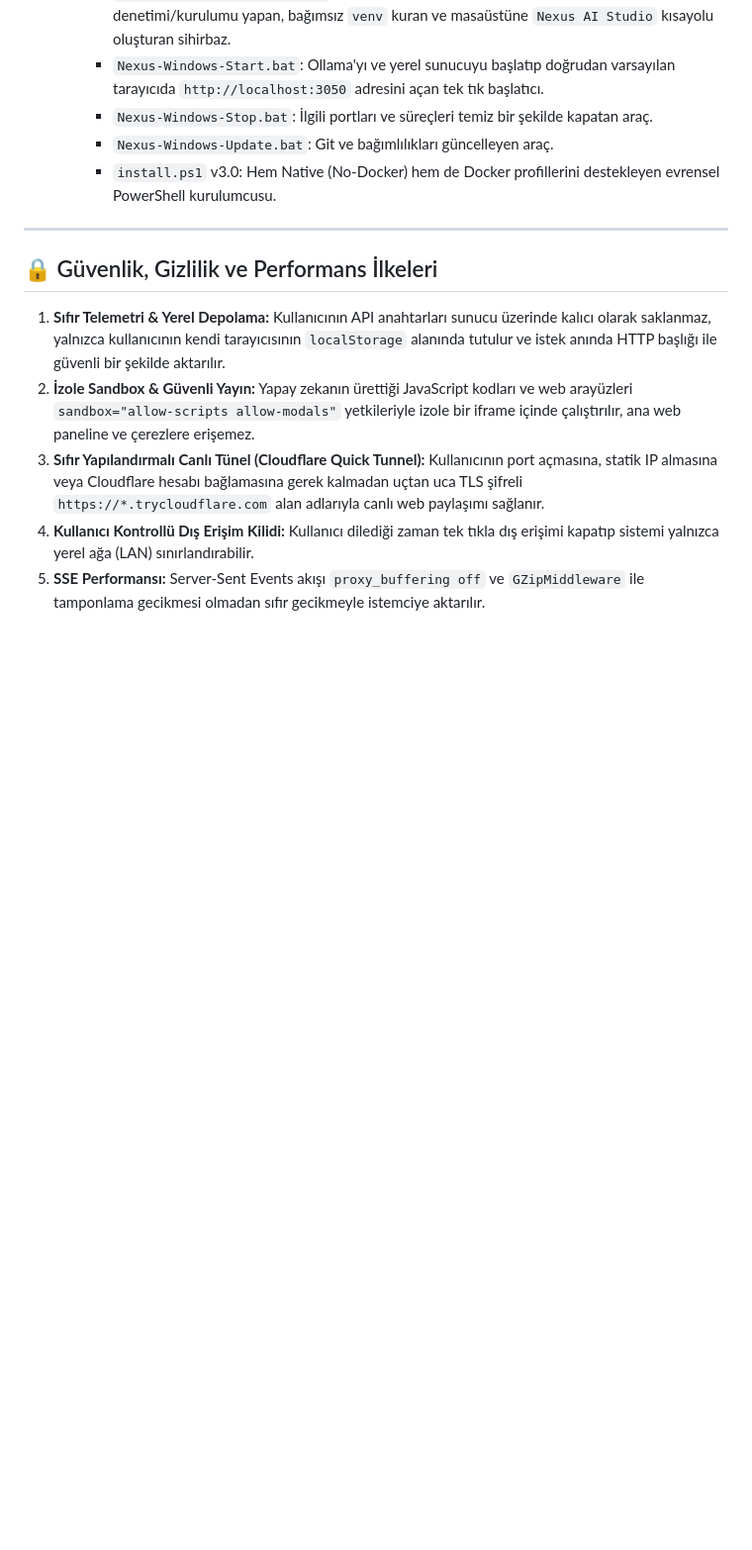
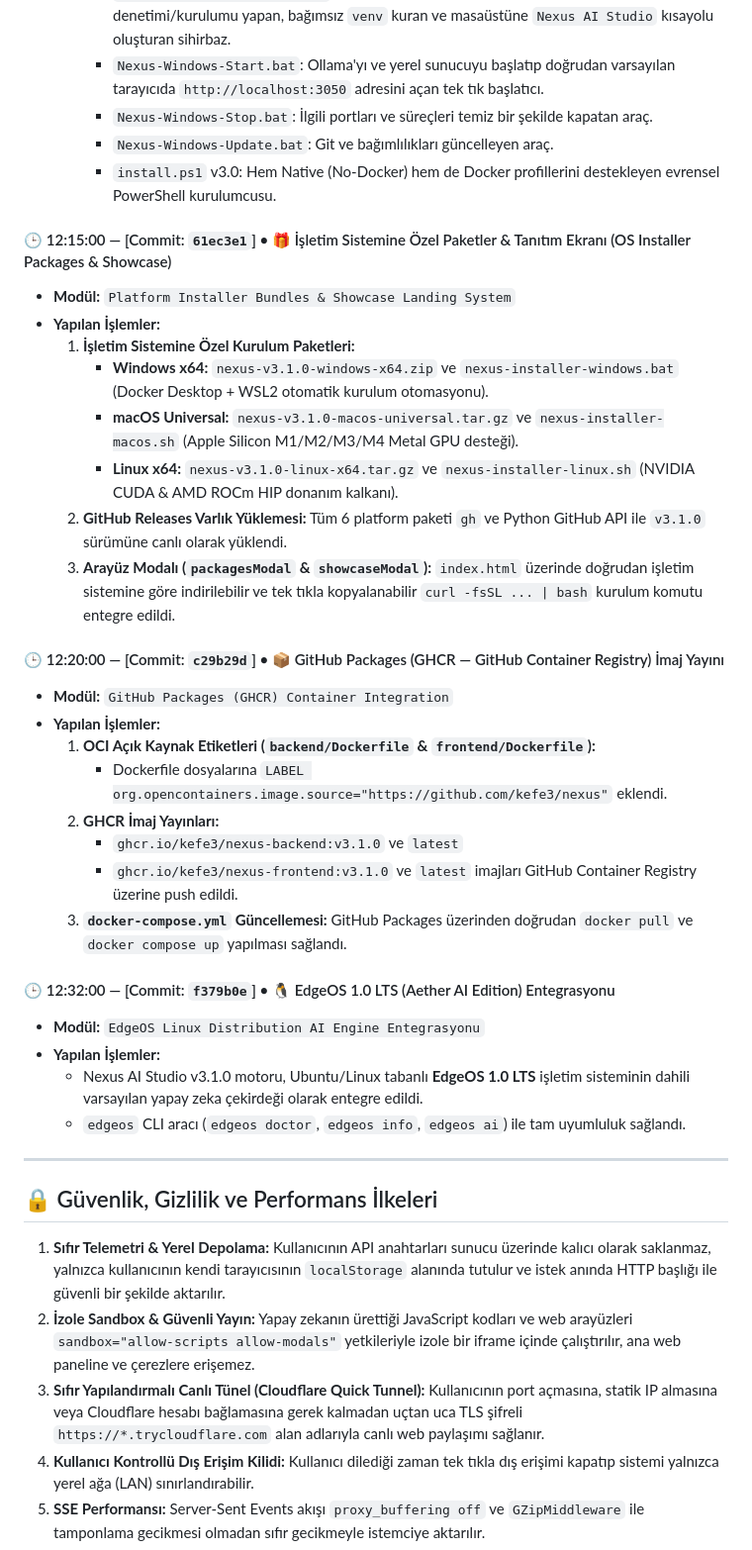
Before and after one commit to kefe3/nexus, a Markdown page: developing_log.md, the part around the change. Shown at 99% size. Rendered like a GitHub page; blank space fills up the shorter version.

```diff
--- a/developing_log.md
+++ b/developing_log.md
@@ -441,6 +441,32 @@ Bu dokümantasyon, **Nexus AI Studio & Cluster Control Panel** projesinin sıfı
      * `Nexus-Windows-Update.bat`: Git ve bağımlılıkları güncelleyen araç.
      * `install.ps1` v3.0: Hem Native (No-Docker) hem de Docker profillerini destekleyen evrensel PowerShell kurulumcusu.
 
+#### 🕒 12:15:00 — [Commit: `61ec3e1`] • 🎁 İşletim Sistemine Özel Paketler & Tanıtım Ekranı (OS Installer Packages & Showcase)
+* **Modül:** `Platform Installer Bundles & Showcase Landing System`
+* **Yapılan İşlemler:**
+  1. **İşletim Sistemine Özel Kurulum Paketleri:**
+     * **Windows x64:** `nexus-v3.1.0-windows-x64.zip` ve `nexus-installer-windows.bat` (Docker Desktop + WSL2 otomatik kurulum otomasyonu).
+     * **macOS Universal:** `nexus-v3.1.0-macos-universal.tar.gz` ve `nexus-installer-macos.sh` (Apple Silicon M1/M2/M3/M4 Metal GPU desteği).
+     * **Linux x64:** `nexus-v3.1.0-linux-x64.tar.gz` ve `nexus-installer-linux.sh` (NVIDIA CUDA & AMD ROCm HIP donanım kalkanı).
+  2. **GitHub Releases Varlık Yüklemesi:** Tüm 6 platform paketi `gh` ve Python GitHub API ile `v3.1.0` sürümüne canlı olarak yüklendi.
+  3. **Arayüz Modalı (`packagesModal` & `showcaseModal`):** `index.html` üzerinde doğrudan işletim sistemine göre indirilebilir ve tek tıkla kopyalanabilir `curl -fsSL ... | bash` kurulum komutu entegre edildi.
+
+#### 🕒 12:20:00 — [Commit: `c29b29d`] • 📦 GitHub Packages (GHCR — GitHub Container Registry) İmaj Yayını
+* **Modül:** `GitHub Packages (GHCR) Container Integration`
+* **Yapılan İşlemler:**
+  1. **OCI Açık Kaynak Etiketleri (`backend/Dockerfile` & `frontend/Dockerfile`):**
+     * Dockerfile dosyalarına `LABEL org.opencontainers.image.source="https://github.com/kefe3/nexus"` eklendi.
+  2. **GHCR İmaj Yayınları:**
+     * `ghcr.io/kefe3/nexus-backend:v3.1.0` ve `latest`
+     * `ghcr.io/kefe3/nexus-frontend:v3.1.0` ve `latest` imajları GitHub Container Registry üzerine push edildi.
+  3. **`docker-compose.yml` Güncellemesi:** GitHub Packages üzerinden doğrudan `docker pull` ve `docker compose up` yapılması sağlandı.
+
+#### 🕒 12:32:00 — [Commit: `f379b0e`] • 🐧 EdgeOS 1.0 LTS (Aether AI Edition) Entegrasyonu
+* **Modül:** `EdgeOS Linux Distribution AI Engine Entegrasyonu`
+* **Yapılan İşlemler:**
+  * Nexus AI Studio v3.1.0 motoru, Ubuntu/Linux tabanlı **EdgeOS 1.0 LTS** işletim sisteminin dahili varsayılan yapay zeka çekirdeği olarak entegre edildi.
+  * `edgeos` CLI aracı (`edgeos doctor`, `edgeos info`, `edgeos ai`) ile tam uyumluluk sağlandı.
+
 ---
 
 ## 🔒 Güvenlik, Gizlilik ve Performans İlkeleri
```
Also changed, not shown: README.md (+4 -3 lines).
